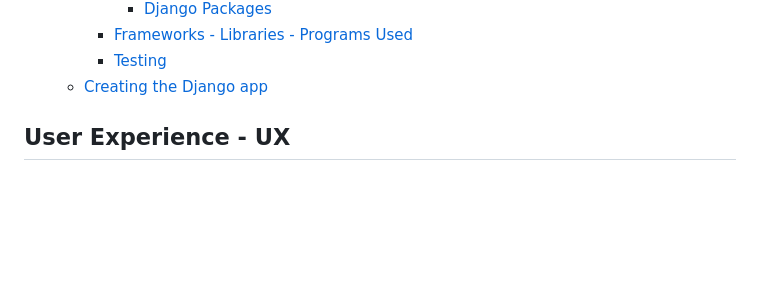
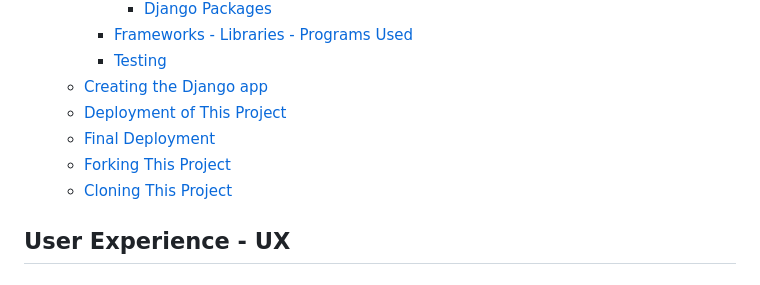
Before and after one commit to JureSeselj/tasty_blog, a Markdown page: README.md, the part around the change printed below. Drawn GitHub-style; blank space fills up the shorter version.

```diff
--- a/README.md
+++ b/README.md
@@ -69,6 +69,10 @@ As a user admin, they can post new recipes, approve comments and add new authors
     - [Frameworks - Libraries - Programs Used](#frameworks---libraries---programs-used)
     - [Testing](#testing)
   - [Creating the Django app](#creating-the-django-app)
+  - [Deployment of This Project](#deployment-of-this-project)
+  - [Final Deployment](#final-deployment)
+  - [Forking This Project](#forking-this-project)
+  - [Cloning This Project](#cloning-this-project)
 
 ## User Experience - UX
 
```
Also changed, not shown: other parts of README.md (+50 -0 lines).
